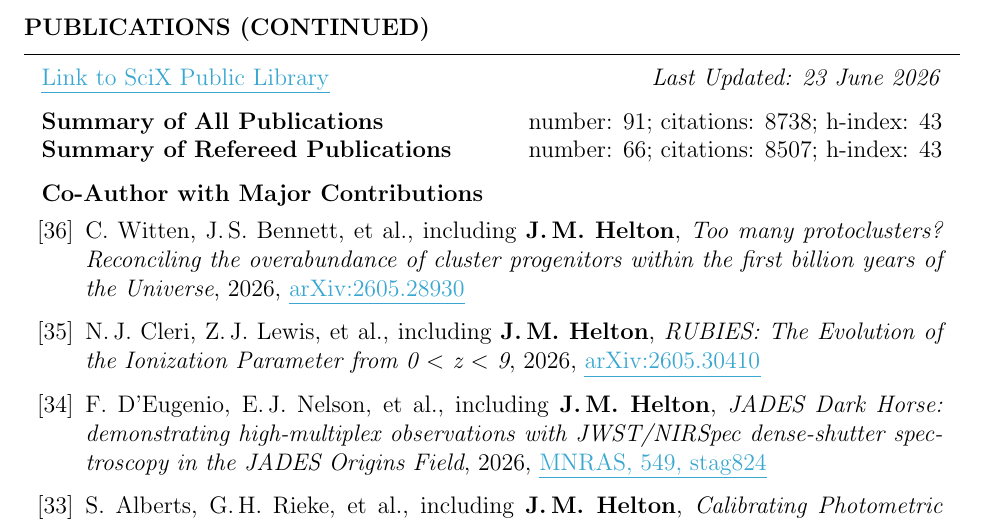
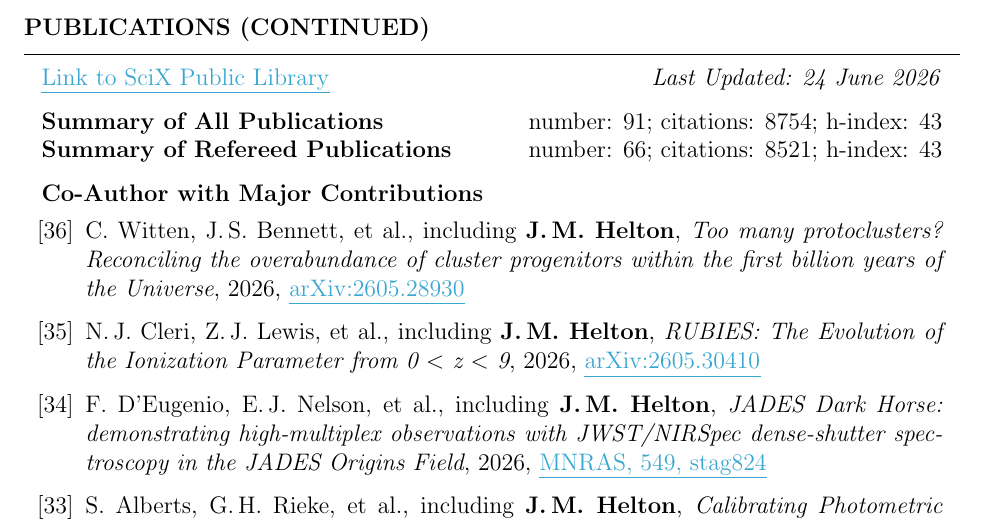
Before and after one commit to jakobhelton/jakobhelton.github.io, a LaTeX CV (assets/cv/JMH_CV.tex): part of page 6 of 12, cut so that both start at the same text. Compiled offline with pdfLaTeX.

Commit message:
chore: daily data update [2026-06-24]

```diff
--- a/assets/cv/JMH_CV.tex
+++ b/assets/cv/JMH_CV.tex
@@ -360,10 +360,10 @@ Prof. Marcia Rieke \hfill The University of Arizona \hfill \ \ \ \ \ \ \ \,\, \h
 
 \begin{rSection}{Publications (Continued)}
 
-\href{https://scixplorer.org/public-libraries/57nm1ouuTMusp62fvjiXYg}{\ul{Link to SciX Public Library}} \hfill \textit{Last Updated: 23 June 2026}
+\href{https://scixplorer.org/public-libraries/57nm1ouuTMusp62fvjiXYg}{\ul{Link to SciX Public Library}} \hfill \textit{Last Updated: 24 June 2026}
 
-\textbf{Summary of All Publications} \hfill number: $91$; citations: $8738$; h-index: $43$ \\
-\textbf{Summary of Refereed Publications} \hfill number: $66$; citations: $8507$; h-index: $43$
+\textbf{Summary of All Publications} \hfill number: $91$; citations: $8754$; h-index: $43$ \\
+\textbf{Summary of Refereed Publications} \hfill number: $66$; citations: $8521$; h-index: $43$
 
 %	CO-AUTHOR WITH MAJOR CONTRIBUTIONS PUBLICATIONS SECTION
 
```
Also changed, not shown: assets/cv/JMH_CV.tex (6 more changed lines), 2 other files.
